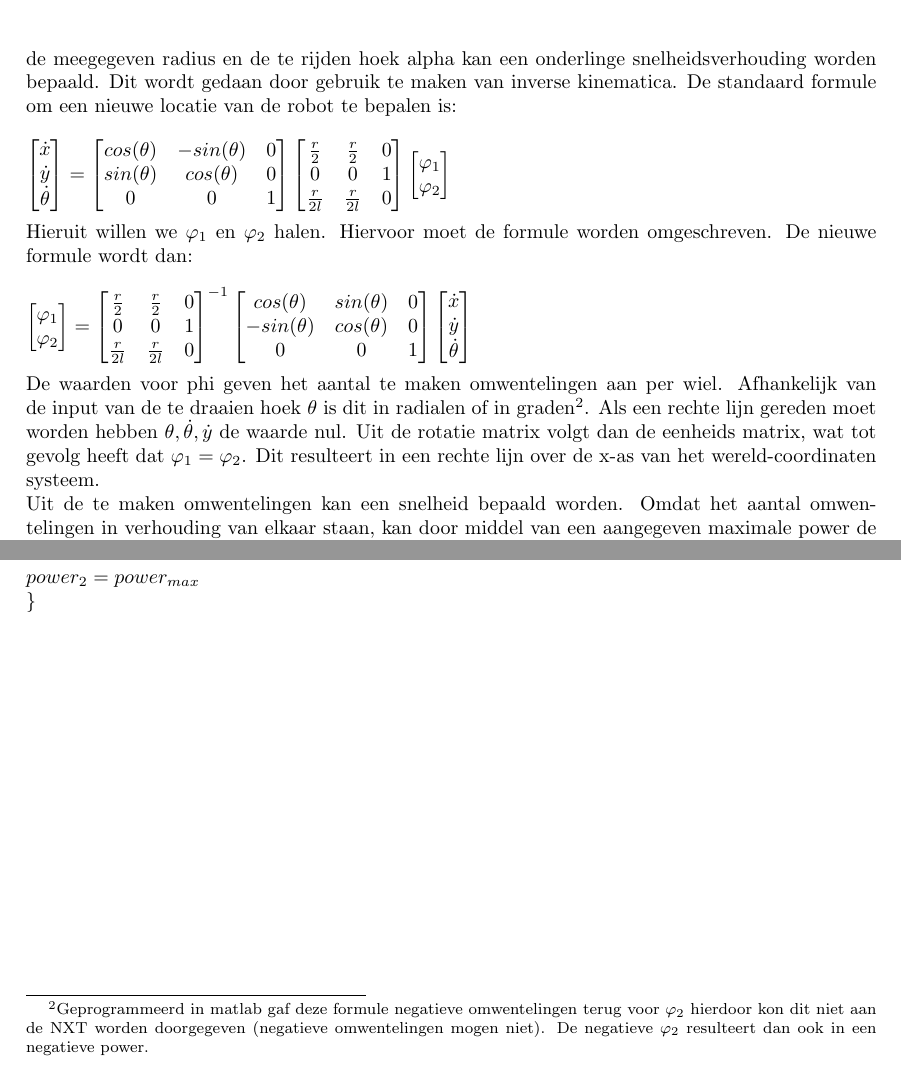
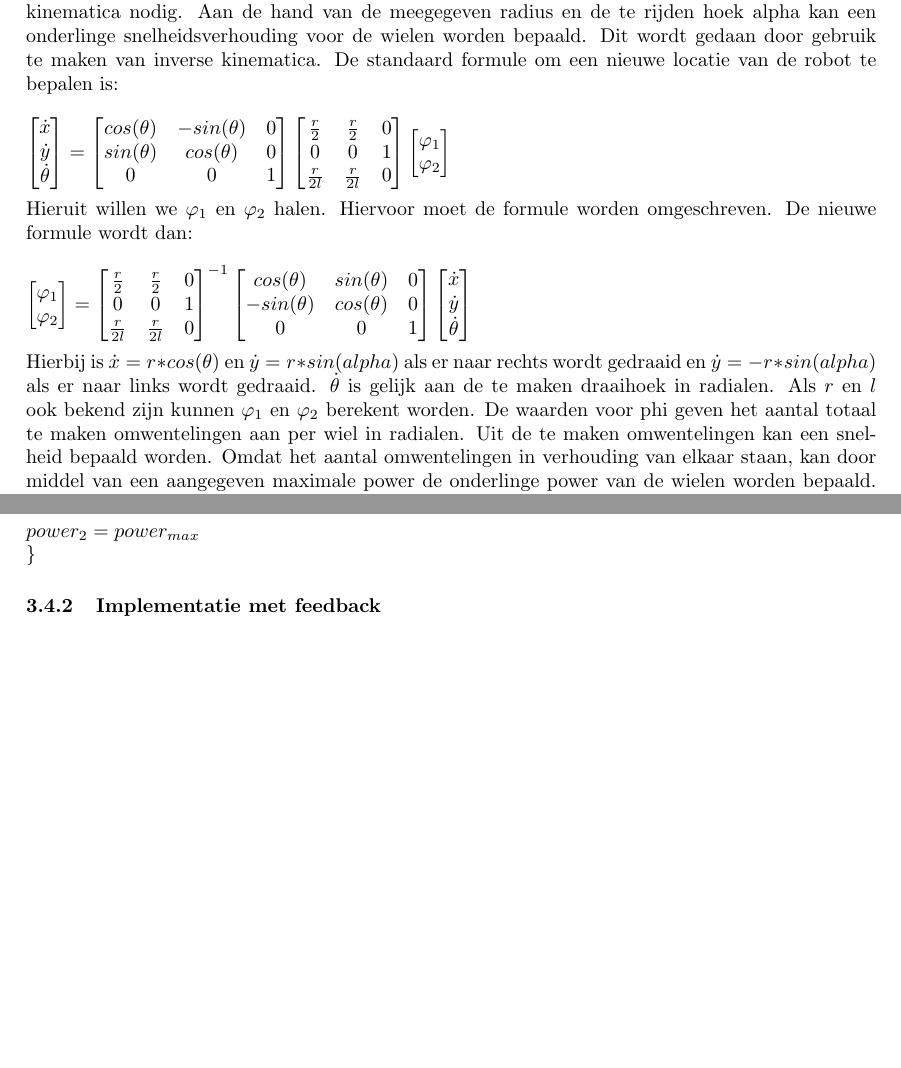
Before and after one commit to TomPeerdeman/AutonomeMobieleRobots, a LaTeX document (labreports/AMR1/AMR1.tex): two parts of page 7 of 7, joined at a grey line, cut so that both start at the same text, the shorter picture padded with empty space. Compiled offline with pdfLaTeX.

Commit message:
Updated labreport1, for no feedback kinematics

```diff
--- a/labreports/AMR1/AMR1.tex
+++ b/labreports/AMR1/AMR1.tex
@@ -240,7 +240,8 @@ error = [diffB-wentels diffC-wentels];
 Uit experimenten blijkt echter dat de berekende error-waarden erg fluctueren. Bij dezelfde gereden afstand met dezelfde snelheid verschilt de error tussen 20 en 60 graden (gemeten door de TachoCount). Er is dus geen verband tussen afstand en error te vinden, of tussen snelheid en error. Zonder te compenseren voor deze error-waarden worden betere resultaten bereikt. Dus is besloten voor de bocht geen error-compensatie door middel van TachoCount te maken.
 
 \subsection{Implementatie met Kinematica}
-Als er gebruik gemaat moet worden van kinematica moet de code verder worden aangepast. Er hoeven minder waarden aan de functie meegegeven te worden. Als de radius van de te maken bocht bekend is en de hoek waarover gedraaid moet gaan worden, kunnen alle overige waarden berekent worden. Bij een rechte lijn zijn de radius en de te maken hoek nul. Aan de hand van de meegegeven radius en de te rijden hoek alpha kan een onderlinge snelheidsverhouding worden bepaald. Dit wordt gedaan door gebruik te maken van inverse kinematica. De standaard formule om een nieuwe locatie van de robot te bepalen is:\\\\
+\subsubsection{Standaard implementatie}
+Als er gebruik gemaat moet worden van kinematica moet de code verder worden aangepast. Er hoeven minder waarden aan de functie meegegeven te worden. Als de radius van de te maken bocht en de hoek waarover gedraaid moet gaan worden in radialen bekend zijn, kunnen alle overige waarden berekent worden. Bij een rechte lijn zijn de radius en de te maken hoek nul, er is dan geen kinematica nodig. Aan de hand van de meegegeven radius en de te rijden hoek alpha kan een onderlinge snelheidsverhouding voor de wielen worden bepaald. Dit wordt gedaan door gebruik te maken van inverse kinematica. De standaard formule om een nieuwe locatie van de robot te bepalen is:\\\\
 $
 \begin{bmatrix}
 \dot{x}\\
@@ -285,8 +286,7 @@ cos(\theta) & sin(\theta) & 0\\
 \dot{\theta}
 \end{bmatrix}
 $\\\\
-De waarden voor phi geven het aantal te maken omwentelingen aan per wiel. Afhankelijk van de input van de te draaien hoek $\theta$ is dit in radialen of in graden\footnote{Geprogrammeerd in matlab gaf deze formule negatieve omwentelingen terug voor $\varphi_{2}$ hierdoor kon dit niet aan de NXT worden doorgegeven (negatieve omwentelingen mogen niet). De negatieve $\varphi_{2}$ resulteert dan ook in een negatieve power.}.
-Als een rechte lijn gereden moet worden hebben $\theta, \dot{\theta}, \dot{y}$ de waarde nul. Uit de rotatie matrix volgt dan de eenheids matrix, wat tot gevolg heeft dat $\varphi_{1} = \varphi_{2} $. Dit resulteert in een rechte lijn over de x-as van het wereld-coordinaten systeem.\\
+Hierbij is $\dot{x} = r*cos(\theta)$ en $\dot{y} = r*sin(alpha)$ als er naar rechts wordt gedraaid en $\dot{y} = -r*sin(alpha)$ als er naar links wordt gedraaid. $\dot{\theta}$ is gelijk aan de te maken draaihoek in radialen. Als $r$ en $l$ ook bekend zijn kunnen $\varphi_1$ en $\varphi_2$ berekent worden. De waarden voor phi geven het aantal totaal te maken omwentelingen aan per wiel in radialen.
 Uit de te maken omwentelingen kan een snelheid bepaald worden. Omdat het aantal omwentelingen in verhouding van elkaar staan, kan door middel van een aangegeven maximale power de onderlinge power van de wielen worden bepaald. Bijvoorbeeld:\\\\
 $\varphi_{1} = 10$\\
 $\varphi_{2} = 8$\\
@@ -300,6 +300,6 @@ $else\{$\\
 $power_1 = \frac{power_{max}}{verhouding}$\\\\
 $power_2 = power_{max}$\\
 $\}$
-
+\subsubsection{Implementatie met feedback}
 
 \end{document}
```
Also changed, not shown: labreports/AMR1/AMR1.pdf.
